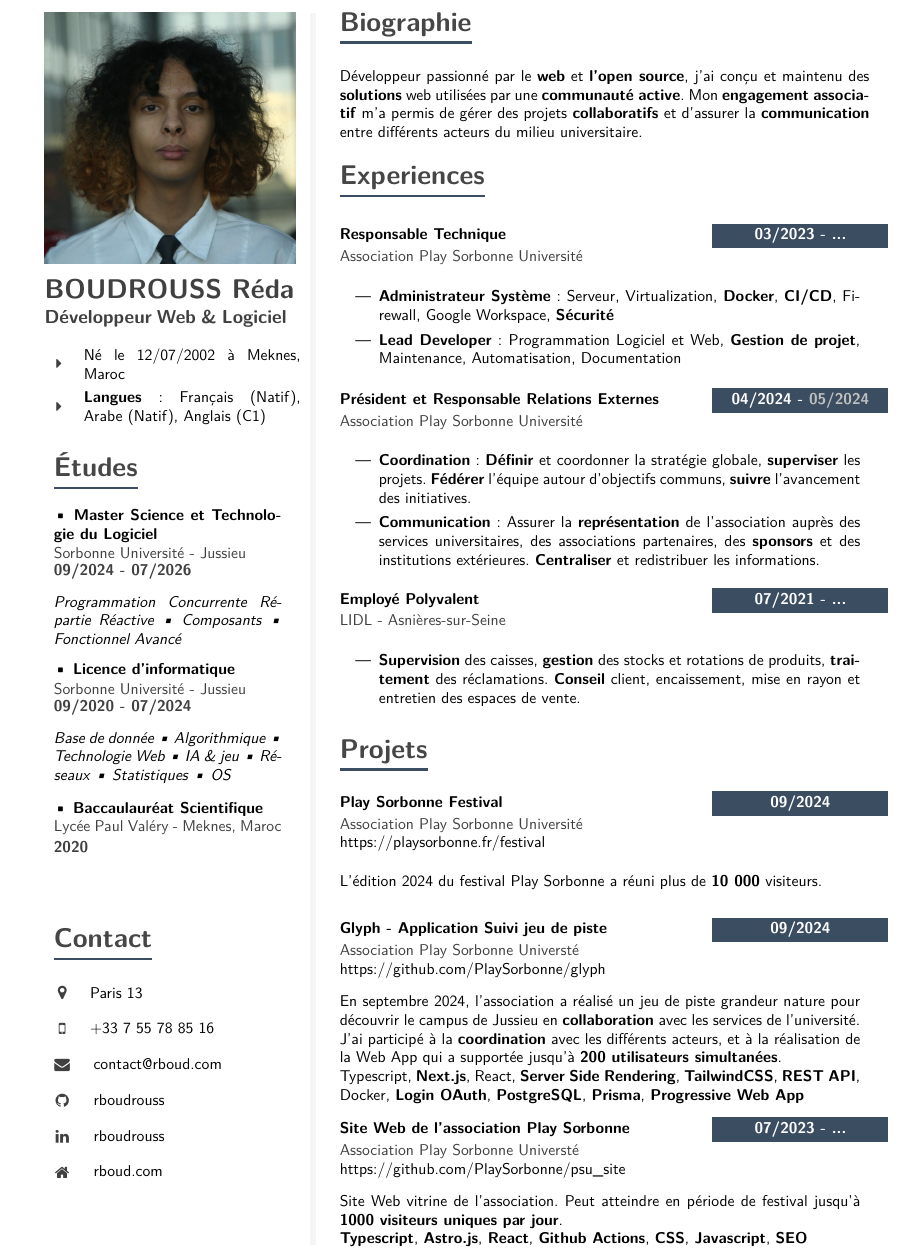
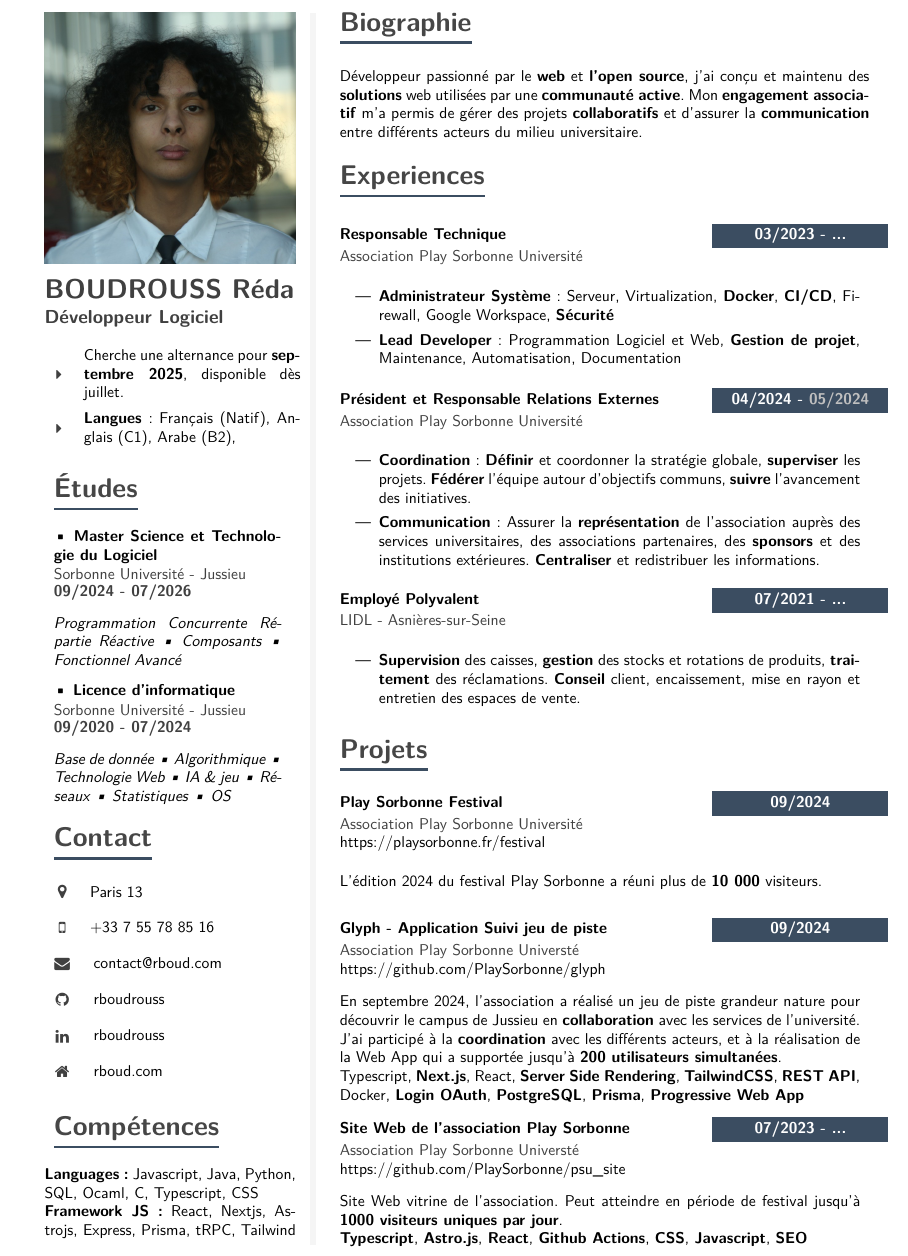
Before and after one commit to rboudrouss/CV, a LaTeX CV (CS/CV_fr.tex): part of the page, cut so that both start at the same text. Compiled offline with pdfLaTeX.

Commit message:
added skills and availability

```diff
--- a/CS/CV_fr.tex
+++ b/CS/CV_fr.tex
@@ -438,10 +438,10 @@
     %----------------------------------------------------------------------------------------
     \begin{minipage}[c][1.5cm][c]{1\mpwidth}
       \LARGE{\textbf{\textcolor{maincol}{\mbox{BOUDROUSS Réda}}}} \\[2pt]
-      \large{\textbf{\textcolor{maincol}{Développeur Web \& Logiciel}}} \\[2pt]
+      \large{\textbf{\textcolor{maincol}{Développeur Logiciel}}} \\[2pt]
     \end{minipage} \\
-    \icontext{CaretRight}{12}{Né le 12/07/2002 à Meknes, \mbox{Maroc}}{black}\\[6pt]
-    \icontext{CaretRight}{12}{\textbf{Langues} : Français (Natif), Arabe (Natif), \mbox{Anglais} (C1)}{black}\\[6pt]
+    \icontext{CaretRight}{12}{Cherche une alternance pour \textbf{septembre 2025}, disponible dès juillet.}{black}\\[6pt]
+    \icontext{CaretRight}{12}{\textbf{Langues} : Français (Natif), Anglais (C1), Arabe (B2),}{black}\\[6pt]
 
     %---------------------------------------------------------------------------------------
     %  EDUCATION
@@ -460,12 +460,6 @@
     {Sorbonne Université - Jussieu}
     {\textit{Base de donnée • Algorithmique • Technologie Web • IA \& jeu • Réseaux • Statistiques • OS}}
 
-    \cvmetaevent
-    {2020}
-    {• Baccaulauréat Scientifique}
-    {Lycée Paul Valéry - Meknes, Maroc}
-    {}
-
 
     %---------------------------------------------------------------------------------------
     % Contact
@@ -478,6 +472,12 @@
     \iconhref{Github}{16}{rboudrouss}{https://www.github.com/rboudrouss}{black}\\[6pt]
     \iconhref{Linkedin}{16}{rboudrouss}{https://www.linkedin.com/in/rboudrouss/}{black}\\[6pt]
     \iconhref{Home}{16}{rboud.com}{https://rboud.com}{black}\\[6pt]
+
+    \cvsection{Compétences}
+
+    \textbf{Languages :} Javascript, Java, Python, SQL, Ocaml, C, Typescript, CSS \\
+    \textbf{Framework JS:} React, Nextjs, Astrojs, Express, Prisma, tRPC, Tailwind
+
 
   \end{leftcolumn}
 
```
Also changed, not shown: CS/CV_fr.pdf.
